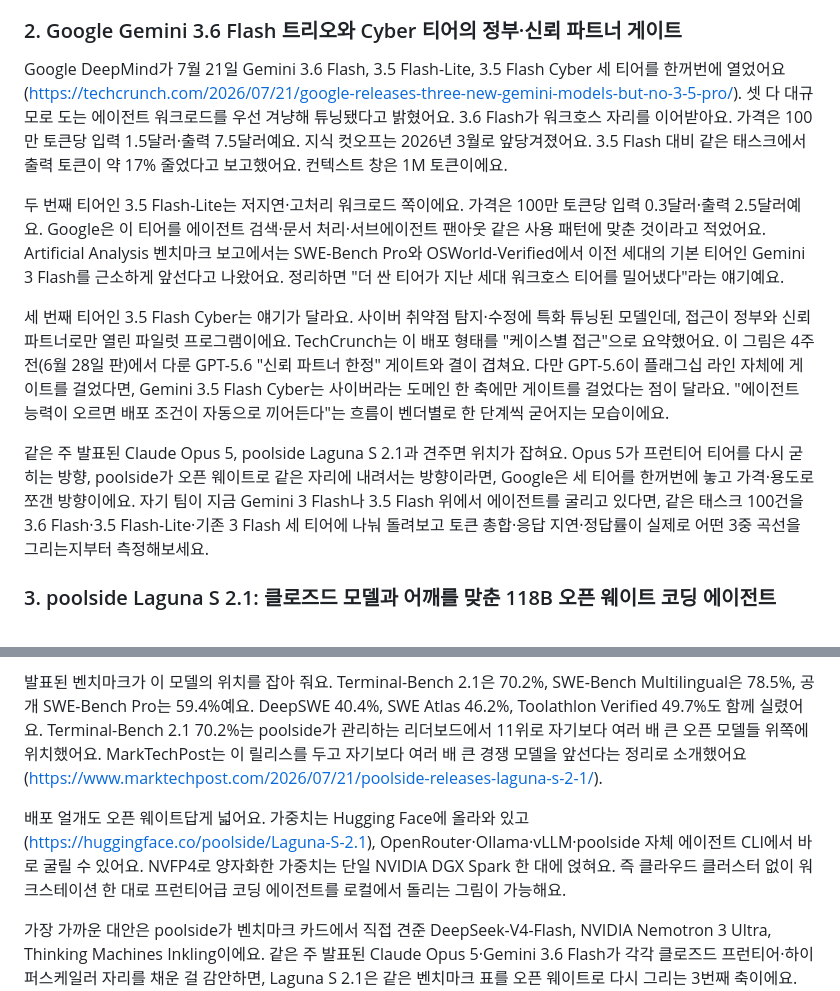
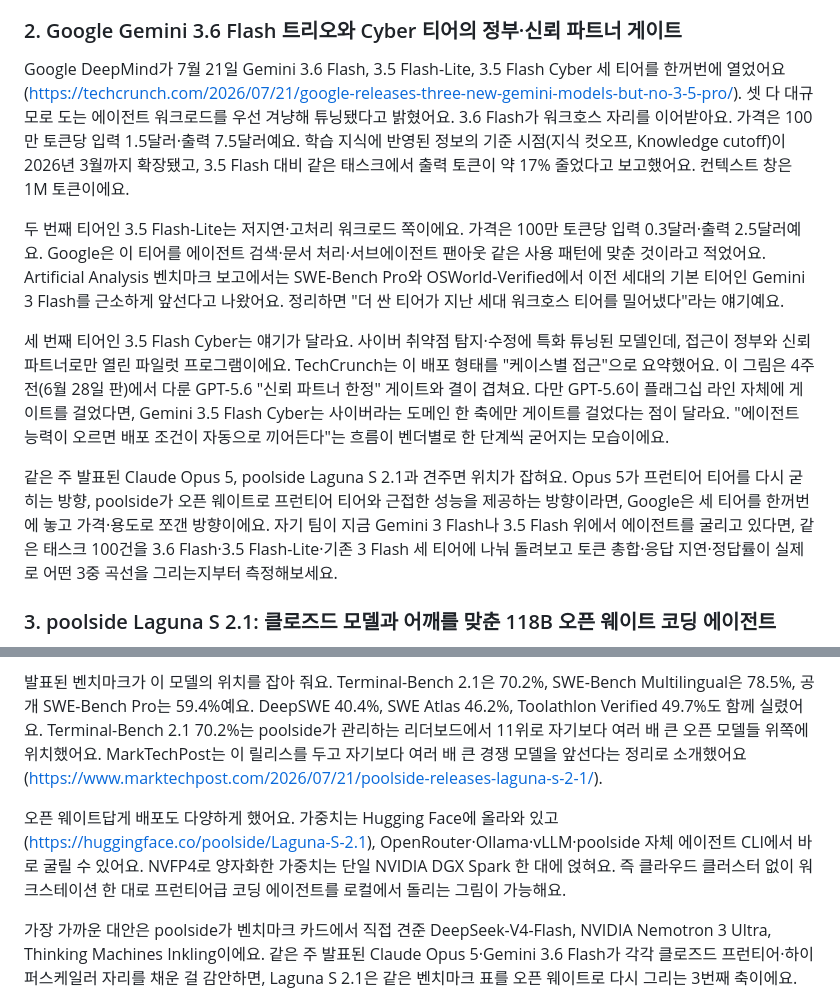
Before and after one commit to kim-seoyoung/agent-tech-letter, a Markdown page: drafts/issue-2026-07-26.md, 2 parts joined by grey strips. GitHub-like rendering.

Commit message:
Update issue-2026-07-26.md
update sentences in main context

```diff
--- a/drafts/issue-2026-07-26.md
+++ b/drafts/issue-2026-07-26.md
@@ -15,13 +15,13 @@ Anthropic이 7월 24일 Claude Opus 5를 공개했어요(<https://www.anthropic.
 
 ### 2. Google Gemini 3.6 Flash 트리오와 Cyber 티어의 정부·신뢰 파트너 게이트
 
-Google DeepMind가 7월 21일 Gemini 3.6 Flash, 3.5 Flash-Lite, 3.5 Flash Cyber 세 티어를 한꺼번에 열었어요(<https://techcrunch.com/2026/07/21/google-releases-three-new-gemini-models-but-no-3-5-pro/>). 셋 다 대규모로 도는 에이전트 워크로드를 우선 겨냥해 튜닝됐다고 밝혔어요. 3.6 Flash가 워크호스 자리를 이어받아요. 가격은 100만 토큰당 입력 1.5달러·출력 7.5달러예요. 지식 컷오프는 2026년 3월로 앞당겨졌어요. 3.5 Flash 대비 같은 태스크에서 출력 토큰이 약 17% 줄었다고 보고했어요. 컨텍스트 창은 1M 토큰이에요.
+Google DeepMind가 7월 21일 Gemini 3.6 Flash, 3.5 Flash-Lite, 3.5 Flash Cyber 세 티어를 한꺼번에 열었어요(<https://techcrunch.com/2026/07/21/google-releases-three-new-gemini-models-but-no-3-5-pro/>). 셋 다 대규모로 도는 에이전트 워크로드를 우선 겨냥해 튜닝됐다고 밝혔어요. 3.6 Flash가 워크호스 자리를 이어받아요. 가격은 100만 토큰당 입력 1.5달러·출력 7.5달러예요. 학습 지식에 반영된 정보의 기준 시점(지식 컷오프, Knowledge cutoff)이 2026년 3월까지 확장됐고, 3.5 Flash 대비 같은 태스크에서 출력 토큰이 약 17% 줄었다고 보고했어요. 컨텍스트 창은 1M 토큰이에요.
 
 두 번째 티어인 3.5 Flash-Lite는 저지연·고처리 워크로드 쪽이에요. 가격은 100만 토큰당 입력 0.3달러·출력 2.5달러예요. Google은 이 티어를 에이전트 검색·문서 처리·서브에이전트 팬아웃 같은 사용 패턴에 맞춘 것이라고 적었어요. Artificial Analysis 벤치마크 보고에서는 SWE-Bench Pro와 OSWorld-Verified에서 이전 세대의 기본 티어인 Gemini 3 Flash를 근소하게 앞선다고 나왔어요. 정리하면 "더 싼 티어가 지난 세대 워크호스 티어를 밀어냈다"라는 얘기예요.
 
 세 번째 티어인 3.5 Flash Cyber는 얘기가 달라요. 사이버 취약점 탐지·수정에 특화 튜닝된 모델인데, 접근이 정부와 신뢰 파트너로만 열린 파일럿 프로그램이에요. TechCrunch는 이 배포 형태를 "케이스별 접근"으로 요약했어요. 이 그림은 4주 전(6월 28일 판)에서 다룬 GPT-5.6 "신뢰 파트너 한정" 게이트와 결이 겹쳐요. 다만 GPT-5.6이 플래그십 라인 자체에 게이트를 걸었다면, Gemini 3.5 Flash Cyber는 사이버라는 도메인 한 축에만 게이트를 걸었다는 점이 달라요. "에이전트 능력이 오르면 배포 조건이 자동으로 끼어든다"는 흐름이 벤더별로 한 단계씩 굳어지는 모습이에요.
 
-같은 주 발표된 Claude Opus 5, poolside Laguna S 2.1과 견주면 위치가 잡혀요. Opus 5가 프런티어 티어를 다시 굳히는 방향, poolside가 오픈 웨이트로 같은 자리에 내려서는 방향이라면, Google은 세 티어를 한꺼번에 놓고 가격·용도로 쪼갠 방향이에요. 자기 팀이 지금 Gemini 3 Flash나 3.5 Flash 위에서 에이전트를 굴리고 있다면, 같은 태스크 100건을 3.6 Flash·3.5 Flash-Lite·기존 3 Flash 세 티어에 나눠 돌려보고 토큰 총합·응답 지연·정답률이 실제로 어떤 3중 곡선을 그리는지부터 측정해보세요.
+같은 주 발표된 Claude Opus 5, poolside Laguna S 2.1과 견주면 위치가 잡혀요. Opus 5가 프런티어 티어를 다시 굳히는 방향, poolside가 오픈 웨이트로 프런티어 티어와 근접한 성능을 제공하는 방향이라면, Google은 세 티어를 한꺼번에 놓고 가격·용도로 쪼갠 방향이에요. 자기 팀이 지금 Gemini 3 Flash나 3.5 Flash 위에서 에이전트를 굴리고 있다면, 같은 태스크 100건을 3.6 Flash·3.5 Flash-Lite·기존 3 Flash 세 티어에 나눠 돌려보고 토큰 총합·응답 지연·정답률이 실제로 어떤 3중 곡선을 그리는지부터 측정해보세요.
 
 ### 3. poolside Laguna S 2.1: 클로즈드 모델과 어깨를 맞춘 118B 오픈 웨이트 코딩 에이전트
 
@@ -29,7 +29,7 @@ poolside가 7월 21일 오픈 웨이트 코딩 에이전트 모델 Laguna S 2.1
 
 발표된 벤치마크가 이 모델의 위치를 잡아 줘요. Terminal-Bench 2.1은 70.2%, SWE-Bench Multilingual은 78.5%, 공개 SWE-Bench Pro는 59.4%예요. DeepSWE 40.4%, SWE Atlas 46.2%, Toolathlon Verified 49.7%도 함께 실렸어요. Terminal-Bench 2.1 70.2%는 poolside가 관리하는 리더보드에서 11위로 자기보다 여러 배 큰 오픈 모델들 위쪽에 위치했어요. MarkTechPost는 이 릴리스를 두고 자기보다 여러 배 큰 경쟁 모델을 앞선다는 정리로 소개했어요(<https://www.marktechpost.com/2026/07/21/poolside-releases-laguna-s-2-1/>).
 
-배포 얼개도 오픈 웨이트답게 넓어요. 가중치는 Hugging Face에 올라와 있고(<https://huggingface.co/poolside/Laguna-S-2.1>), OpenRouter·Ollama·vLLM·poolside 자체 에이전트 CLI에서 바로 굴릴 수 있어요. NVFP4로 양자화한 가중치는 단일 NVIDIA DGX Spark 한 대에 얹혀요. 즉 클라우드 클러스터 없이 워크스테이션 한 대로 프런티어급 코딩 에이전트를 로컬에서 돌리는 그림이 가능해요.
+오픈 웨이트답게 배포도 다양하게 했어요. 가중치는 Hugging Face에 올라와 있고(<https://huggingface.co/poolside/Laguna-S-2.1>), OpenRouter·Ollama·vLLM·poolside 자체 에이전트 CLI에서 바로 굴릴 수 있어요. NVFP4로 양자화한 가중치는 단일 NVIDIA DGX Spark 한 대에 얹혀요. 즉 클라우드 클러스터 없이 워크스테이션 한 대로 프런티어급 코딩 에이전트를 로컬에서 돌리는 그림이 가능해요.
 
 가장 가까운 대안은 poolside가 벤치마크 카드에서 직접 견준 DeepSeek-V4-Flash, NVIDIA Nemotron 3 Ultra, Thinking Machines Inkling이에요. 같은 주 발표된 Claude Opus 5·Gemini 3.6 Flash가 각각 클로즈드 프런티어·하이퍼스케일러 자리를 채운 걸 감안하면, Laguna S 2.1은 같은 벤치마크 표를 오픈 웨이트로 다시 그리는 3번째 축이에요. 지금 Claude Sonnet 5나 Gemini 3 Flash 위에서 코딩 에이전트를 굴린다면, 프로덕션 태스크 20건을 Hugging Face 가중치로 로컬 Ollama에 붙여보고 자기 팀 SWE-Bench Pro 서브셋에서 정답률·토큰 사용량이 어떻게 갈리는지부터 계측해보세요.
 
```
